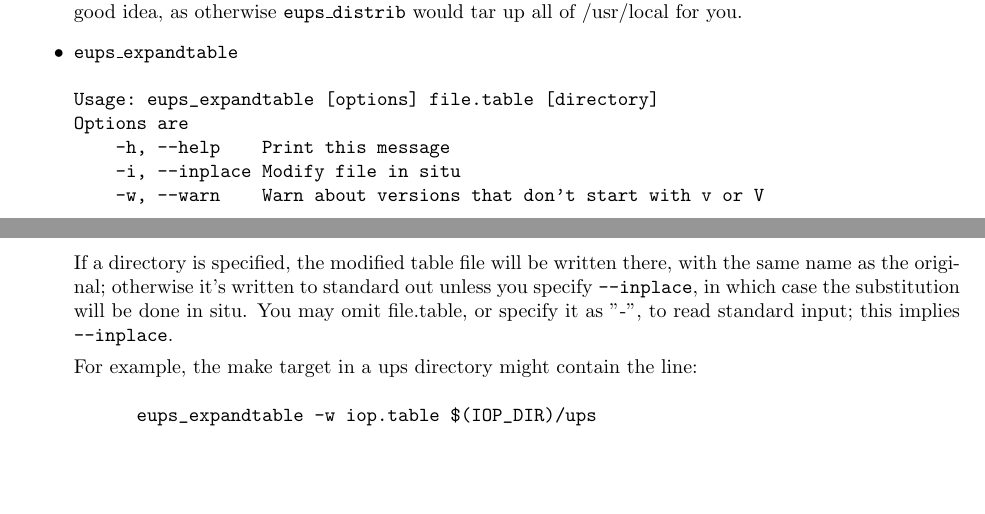
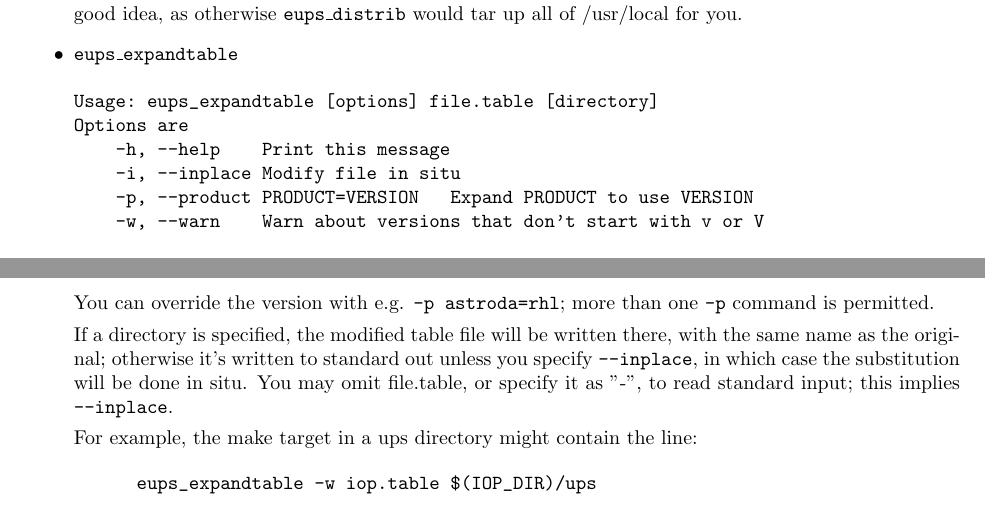
Before and after one commit to RobertLuptonTheGood/eups, a LaTeX document (doc/eups.tex): two parts of pages 10 and 11 of 17, joined at a grey line, cut so that both start at the same text, the shorter picture padded with empty space. Compiled offline with pdfLaTeX.

Commit message:
Support eups_expandtable --product PROD=VER

```diff
--- a/doc/eups.tex
+++ b/doc/eups.tex
@@ -636,6 +636,7 @@ Usage: eups_expandtable [options] file.table [directory]
 Options are
     -h, --help    Print this message
     -i, --inplace Modify file in situ
+    -p, --product PRODUCT=VERSION   Expand PRODUCT to use VERSION
     -w, --warn    Warn about versions that don't start with v or V
 \end{verbatim}
 
@@ -649,6 +650,9 @@ becomes
 \begin{verbatim}
       setupRequired("-f ${EUPS_FLAVOR} astroda v13_1")
 \end{verbatim}
+You can override the version with e.g. \code{-p astroda=rhl}; more
+than one \code{-p} command is permitted.
+
 If a directory is specified, the modified table file will be written
 there, with the same name as the original; otherwise it's written to
 standard out unless you specify \code{--inplace}, in which case the
```
Also changed, not shown: 1 other file.
